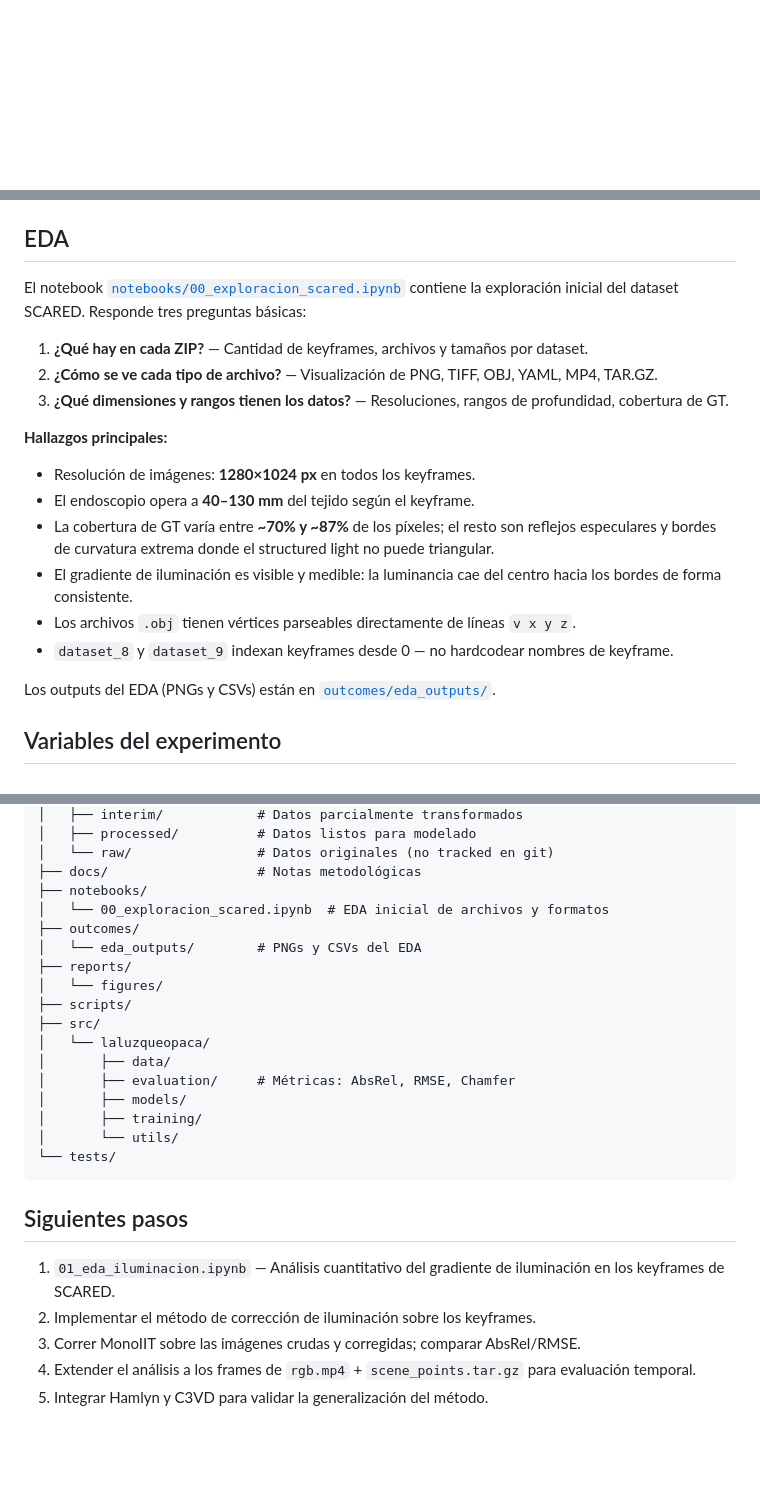
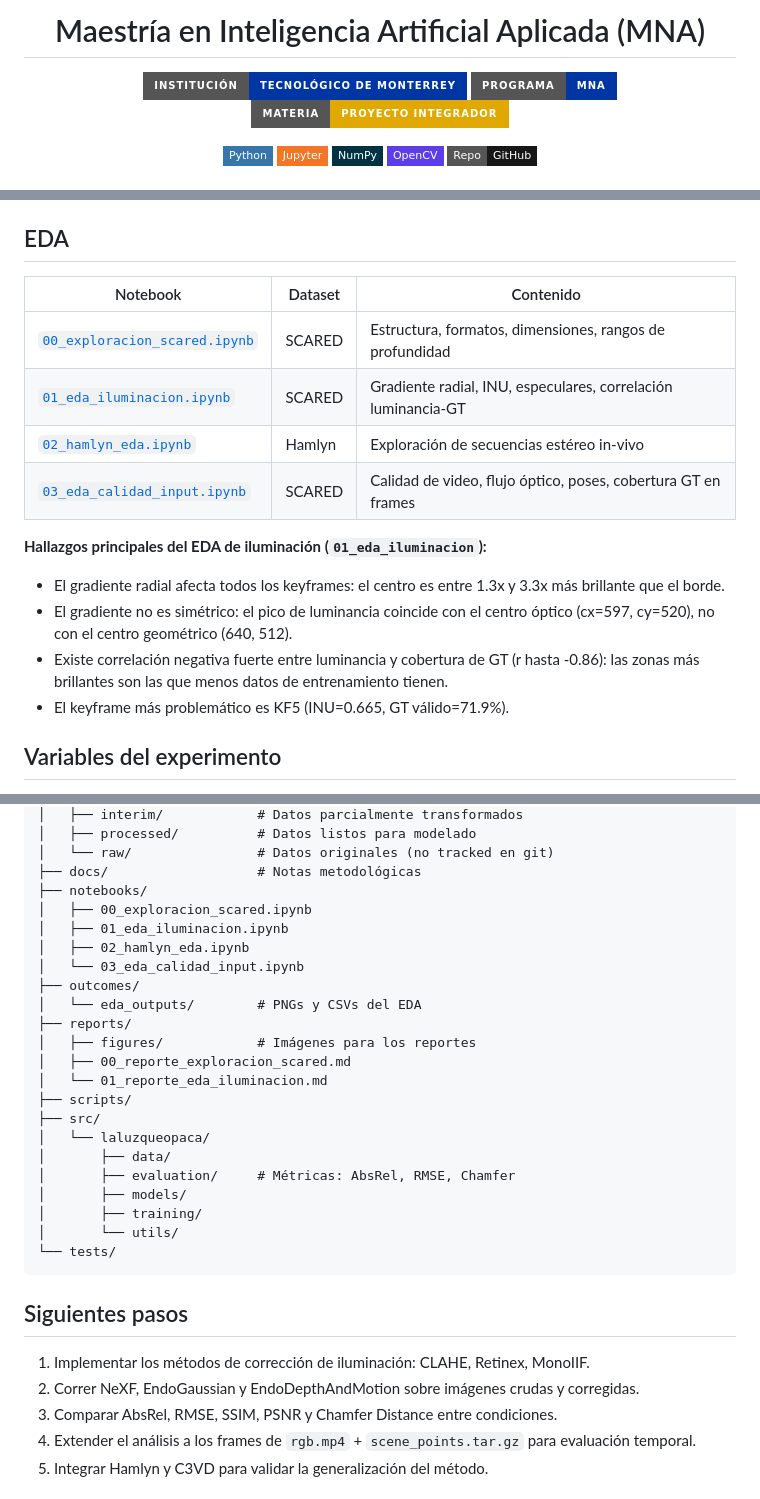
Before and after one commit to jmtoral/proyecto_integrador_52, a Markdown page: README.md, 3 parts joined by grey strips. GitHub-like rendering; badges without logos; blank space fills up the shorter version.

Commit message:
Update README with institutional header and EDA findings summary
Co-Authored-By: Claude Sonnet 4.6 <noreply@anthropic.com>

```diff
--- a/README.md
+++ b/README.md
@@ -0,0 +1,18 @@
+# <center> <font color="#0036a3">Maestría en Inteligencia Artificial Aplicada (MNA)</font> </center>
+
+<center>
+
+[![Institución](https://img.shields.io/badge/INSTITUCIÓN-TECNOLÓGICO_DE_MONTERREY-0036a3?style=for-the-badge)](https://tec.mx)
+[![Programa](https://img.shields.io/badge/PROGRAMA-MNA-0036a3?style=for-the-badge)](https://tec.mx)
+[![Materia](https://img.shields.io/badge/MATERIA-PROYECTO_INTEGRADOR-E0A800?style=for-the-badge&logoColor=white)](https://tec.mx)
+
+</center>
+
+<center>
+
+[![Python](https://img.shields.io/badge/Python-3776AB?style=flat-square&logo=python&logoColor=white)](https://www.python.org/)
+[![Jupyter](https://img.shields.io/badge/Jupyter-F37626?style=flat-square&logo=jupyter&logoColor=white)](https://jupyter.org/)
+[![NumPy](https://img.shields.io/badge/NumPy-013243?style=flat-square&logo=numpy&logoColor=white)](https://numpy.org/)
+[![OpenCV](https://img.shields.io/badge/OpenCV-5C3EE8?style=flat-square&logo=opencv&logoColor=white)](https://opencv.org/)
+[![GitHub](https://img.shields.io/badge/Repo-GitHub-181717?style=flat-square&logo=github&logoColor=white)](https://github.com/jmtoral/proyecto_integrador_52)
+
@@ -80,22 +144,18 @@ Todo el dataset puede leerse **directamente del ZIP en memoria** (`io.BytesIO`)
 
 ## EDA
 
-El notebook [`notebooks/00_exploracion_scared.ipynb`](notebooks/00_exploracion_scared.ipynb) contiene la exploración inicial del dataset SCARED. Responde tres preguntas básicas:
+| Notebook | Dataset | Contenido |
+|---|---|---|
+| [`00_exploracion_scared.ipynb`](notebooks/00_exploracion_scared.ipynb) | SCARED | Estructura, formatos, dimensiones, rangos de profundidad |
+| [`01_eda_iluminacion.ipynb`](notebooks/01_eda_iluminacion.ipynb) | SCARED | Gradiente radial, INU, especulares, correlación luminancia-GT |
+| [`02_hamlyn_eda.ipynb`](notebooks/02_hamlyn_eda.ipynb) | Hamlyn | Exploración de secuencias estéreo in-vivo |
+| [`03_eda_calidad_input.ipynb`](notebooks/03_eda_calidad_input.ipynb) | SCARED | Calidad de video, flujo óptico, poses, cobertura GT en frames |
 
-1. **¿Qué hay en cada ZIP?** — Cantidad de keyframes, archivos y tamaños por dataset.
-2. **¿Cómo se ve cada tipo de archivo?** — Visualización de PNG, TIFF, OBJ, YAML, MP4, TAR.GZ.
-3. **¿Qué dimensiones y rangos tienen los datos?** — Resoluciones, rangos de profundidad, cobertura de GT.
-
-**Hallazgos principales:**
-
-- Resolución de imágenes: **1280×1024 px** en todos los keyframes.
-- El endoscopio opera a **40–130 mm** del tejido según el keyframe.
-- La cobertura de GT varía entre **~70% y ~87%** de los píxeles; el resto son reflejos especulares y bordes de curvatura extrema donde el structured light no puede triangular.
-- El gradiente de iluminación es visible y medible: la luminancia cae del centro hacia los bordes de forma consistente.
-- Los archivos `.obj` tienen vértices parseables directamente de líneas `v x y z`.
-- `dataset_8` y `dataset_9` indexan keyframes desde 0 — no hardcodear nombres de keyframe.
-
-Los outputs del EDA (PNGs y CSVs) están en [`outcomes/eda_outputs/`](outcomes/eda_outputs/).
+**Hallazgos principales del EDA de iluminación (`01_eda_iluminacion`):**
+- El gradiente radial afecta todos los keyframes: el centro es entre 1.3x y 3.3x más brillante que el borde.
+- El gradiente no es simétrico: el pico de luminancia coincide con el centro óptico (cx=597, cy=520), no con el centro geométrico (640, 512).
+- Existe correlación negativa fuerte entre luminancia y cobertura de GT (r hasta -0.86): las zonas más brillantes son las que menos datos de entrenamiento tienen.
+- El keyframe más problemático es KF5 (INU=0.665, GT válido=71.9%).
 
 ## Variables del experimento
 
@@ -121,11 +181,16 @@ La corrección de iluminación transforma `X_crudo → X_corrected` antes de pas
 │   └── raw/                # Datos originales (no tracked en git)
 ├── docs/                   # Notas metodológicas
 ├── notebooks/
-│   └── 00_exploracion_scared.ipynb  # EDA inicial de archivos y formatos
+│   ├── 00_exploracion_scared.ipynb
+│   ├── 01_eda_iluminacion.ipynb
+│   ├── 02_hamlyn_eda.ipynb
+│   └── 03_eda_calidad_input.ipynb
 ├── outcomes/
 │   └── eda_outputs/        # PNGs y CSVs del EDA
 ├── reports/
-│   └── figures/
+│   ├── figures/            # Imágenes para los reportes
+│   ├── 00_reporte_exploracion_scared.md
+│   └── 01_reporte_eda_iluminacion.md
 ├── scripts/
 ├── src/
 │   └── laluzqueopaca/
@@ -139,9 +204,9 @@ La corrección de iluminación transforma `X_crudo → X_corrected` antes de pas
 
 ## Siguientes pasos
 
-1. `01_eda_iluminacion.ipynb` — Análisis cuantitativo del gradiente de iluminación en los keyframes de SCARED.
-2. Implementar el método de corrección de iluminación sobre los keyframes.
-3. Correr MonoIIT sobre las imágenes crudas y corregidas; comparar AbsRel/RMSE.
+1. Implementar los métodos de corrección de iluminación: CLAHE, Retinex, MonoIIF.
+2. Correr NeXF, EndoGaussian y EndoDepthAndMotion sobre imágenes crudas y corregidas.
+3. Comparar AbsRel, RMSE, SSIM, PSNR y Chamfer Distance entre condiciones.
 4. Extender el análisis a los frames de `rgb.mp4` + `scene_points.tar.gz` para evaluación temporal.
 5. Integrar Hamlyn y C3VD para validar la generalización del método.
 
```
Also changed, not shown: other parts of README.md (+47 -1 lines).
